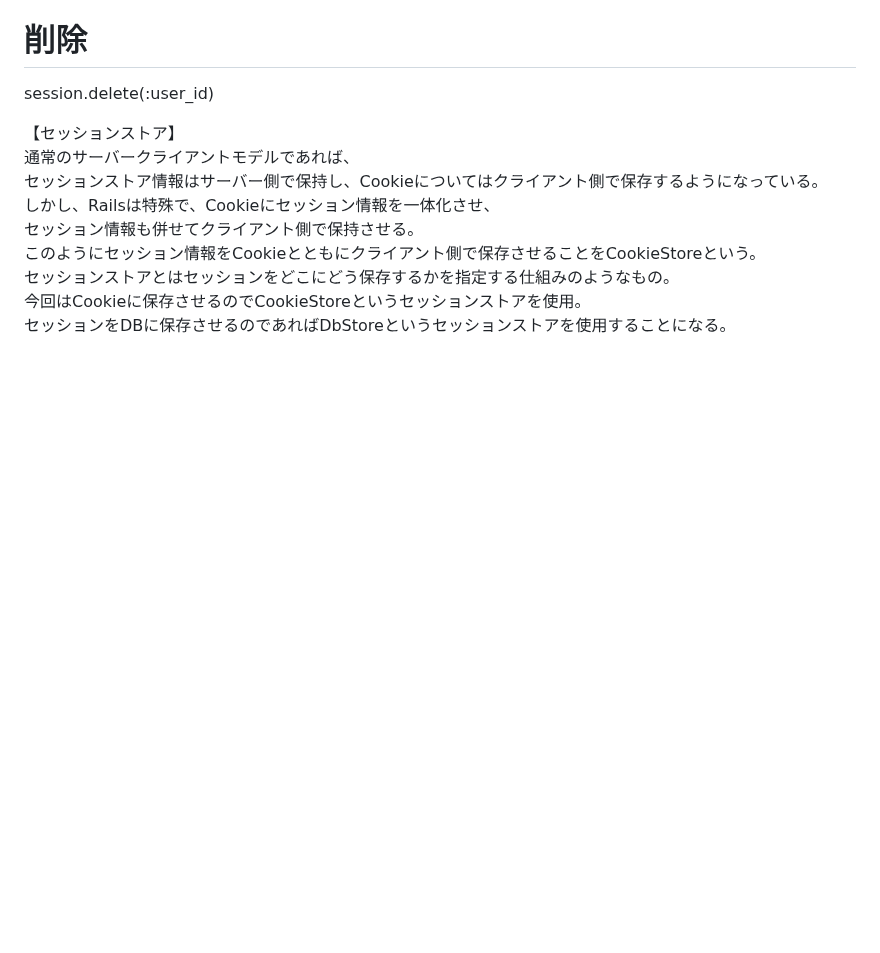
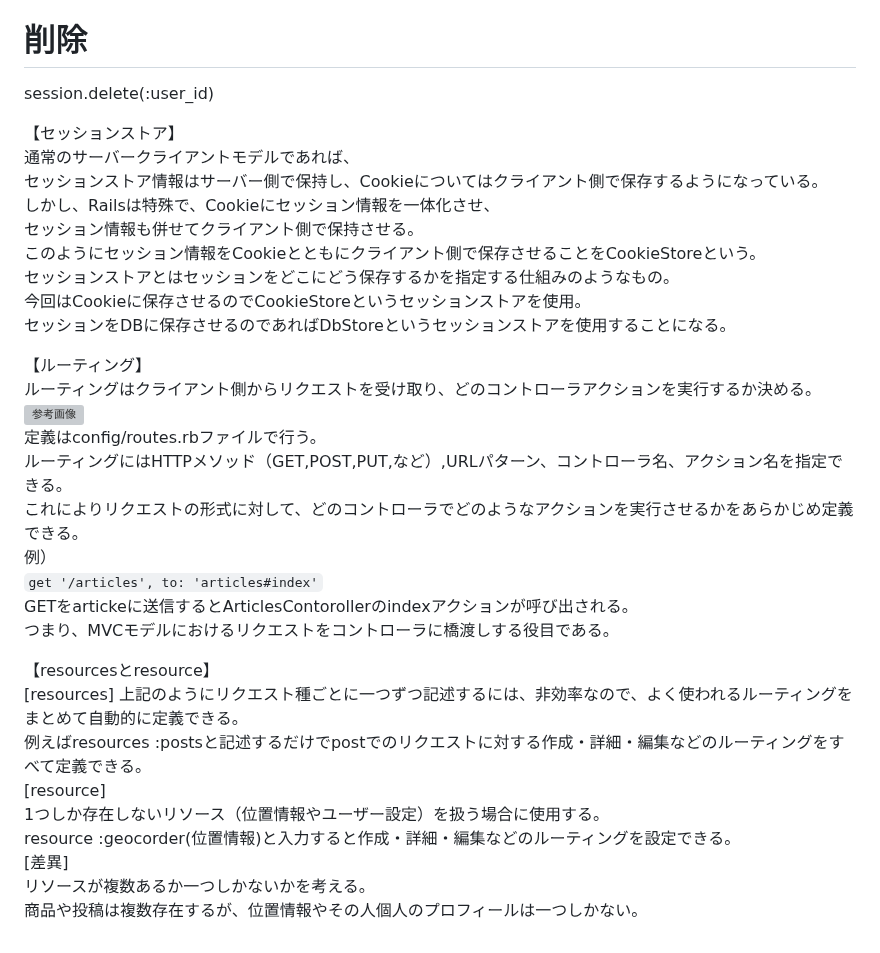
Before and after one commit to sai-V6s/study-log, a Markdown page: Rails/Railsにおけるセッションとルーティング.md, the part around the change. Rendered like a GitHub page; blank space fills up the shorter version; grey boxes are pictures that could not be loaded.

Commit message:
ルーティング

```diff
--- a/Rails/Railsにおけるセッションとルーティング.md
+++ b/Rails/Railsにおけるセッションとルーティング.md
@@ -32,3 +32,26 @@ session.delete(:user_id)
 セッションストアとはセッションをどこにどう保存するかを指定する仕組みのようなもの。
 今回はCookieに保存させるのでCookieStoreというセッションストアを使用。
 セッションをDBに保存させるのであればDbStoreというセッションストアを使用することになる。
+
+
+【ルーティング】
+ルーティングはクライアント側からリクエストを受け取り、どのコントローラアクションを実行するか決める。
+![参考画像](../images/MVCモデルでのWebの仕組み_詳しく.png)
+定義はconfig/routes.rbファイルで行う。
+ルーティングにはHTTPメソッド（GET,POST,PUT,など）,URLパターン、コントローラ名、アクション名を指定できる。
+これによりリクエストの形式に対して、どのコントローラでどのようなアクションを実行させるかをあらかじめ定義できる。
+例）
+`get '/articles', to: 'articles#index'`
+GETをartickeに送信するとArticlesContorollerのindexアクションが呼び出される。
+つまり、MVCモデルにおけるリクエストをコントローラに橋渡しする役目である。
+
+【resourcesとresource】
+[resources]
+上記のようにリクエスト種ごとに一つずつ記述するには、非効率なので、よく使われるルーティングをまとめて自動的に定義できる。
+例えばresources :postsと記述するだけでpostでのリクエストに対する作成・詳細・編集などのルーティングをすべて定義できる。
+[resource]
+1つしか存在しないリソース（位置情報やユーザー設定）を扱う場合に使用する。
+resource :geocorder(位置情報)と入力すると作成・詳細・編集などのルーティングを設定できる。
+[差異]
+リソースが複数あるか一つしかないかを考える。
+商品や投稿は複数存在するが、位置情報やその人個人のプロフィールは一つしかない。
```
Also changed, not shown: Rails/ActiveRecordにおけるマイグレーション.md (+1 -1 lines), Web/ログイン機能の実装.md (added, +21 -0 lines), images/ログイン実装要件定義.png (added), images/ログイン機能詳細定義.png (added).
